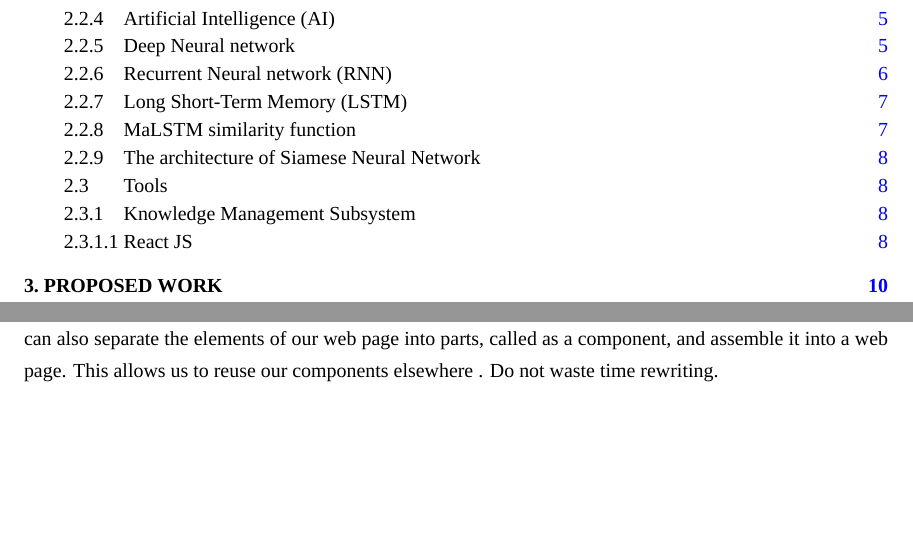
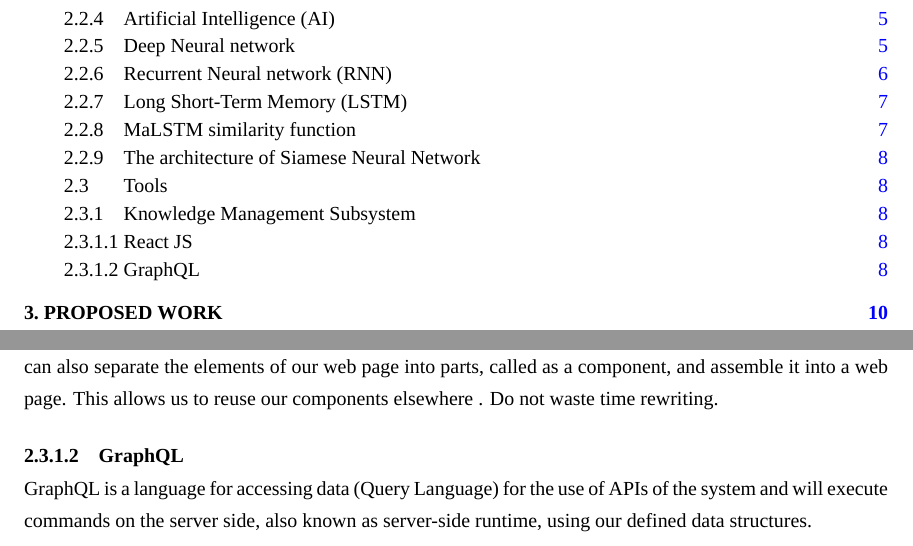
Before and after one commit to kmutt-cpe/Senior-report-project, a LaTeX thesis (undergrad-sample-english.tex): two parts of pages 6 and 19 of 31, joined at a grey line, cut so that both start at the same text, the shorter picture padded with empty space. Compiled offline with XeLaTeX; a missing font is replaced by an installed copy or a similar font.

Commit message:
km: graphql

```diff
--- a/undergrad-sample-english.tex
+++ b/undergrad-sample-english.tex
@@ -529,6 +529,11 @@ called as a component, and assemble it into a web page. This allows us to reuse
 elsewhere %todo:(Programmer, 2019)
 . Do not waste time rewriting.
 
+\subsubsection{GraphQL}
+GraphQL is a language for accessing data (Query Language) for the use of APIs of the system %todo: (Athiwat, 2017)
+and will execute commands on the server side, also known as server-side runtime, using our defined
+data structures.
+
 %%%%%%%%%%%%%%%%%%%%%%%%%%%%%%%%%%%%%%%%%%%%%%%%%%%%%
 %%%%%%%%%%%%%%%%%%%%%%%%%%%%%%%%%%%%%%%%%%%%%%%%%%%%%
 \chapter{Proposed Work}
```
